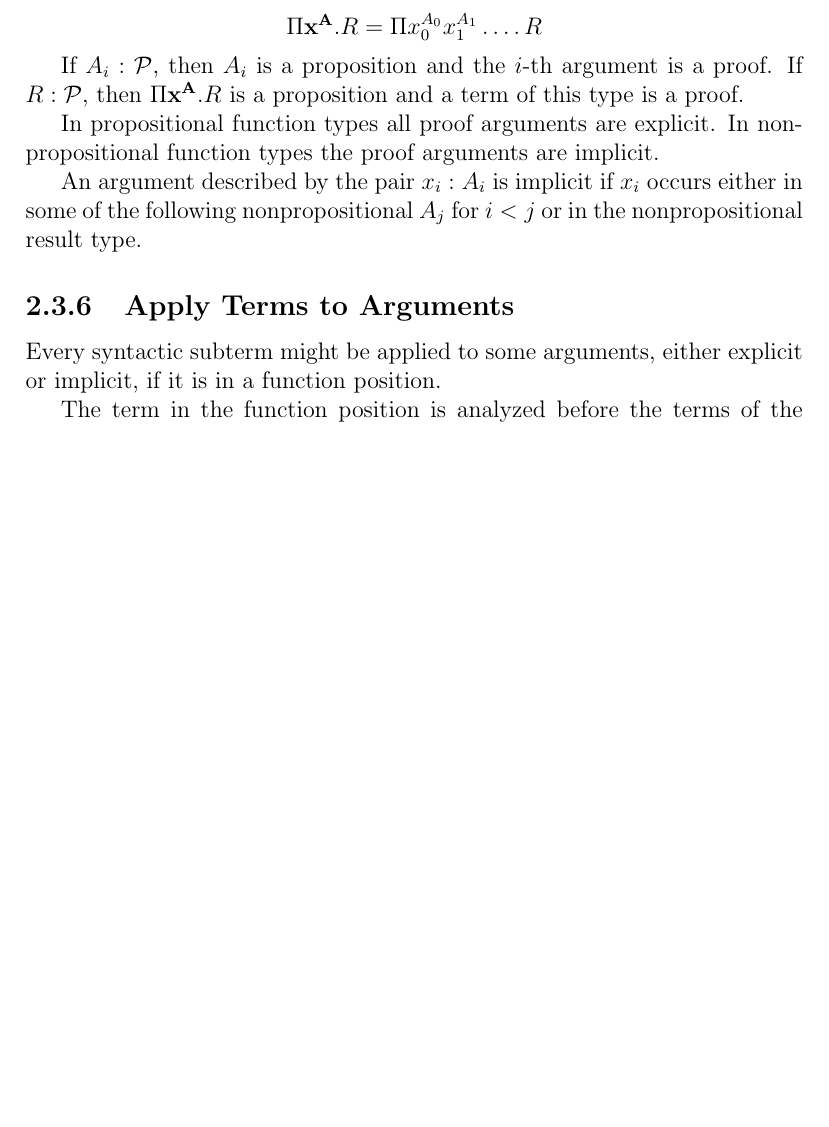
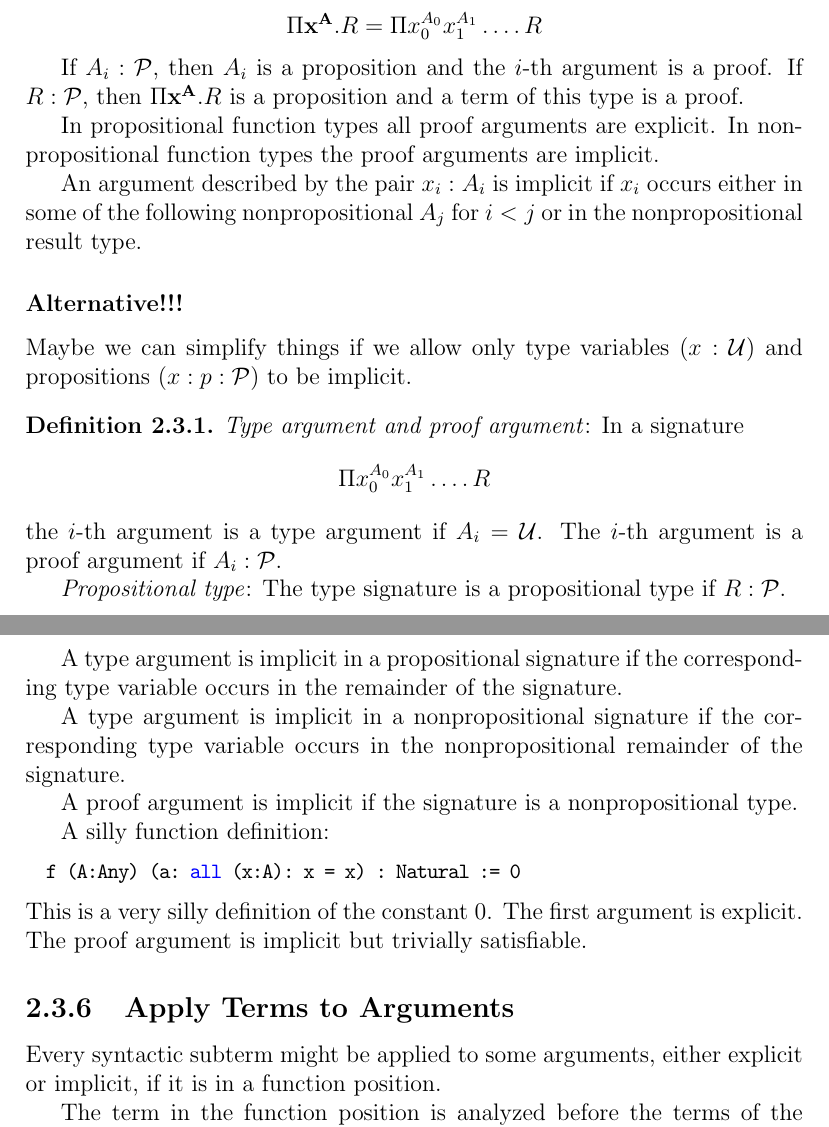
Before and after one commit to hbr/tex_alba_design, a LaTeX thesis (main_alba_design.tex, which reads lang-term-build.tex): part of page 62 of 132 before the commit and two parts of pages 62 and 63 of 132 after it, the two joined at a grey line, cut so that both start at the same text, the shorter picture padded with empty space. Compiled offline with pdfLaTeX.

Commit message:
Added alternative definition of implicit arguments
	modified:   lang-term-build.tex

```diff
--- a/lang-term-build.tex
+++ b/lang-term-build.tex
@@ -443,6 +443,44 @@ nonpropositional result type.
 
 
 
+\subsubsection{Alternative!!!}
+
+Maybe we can simplify things if we allow only type variables ($x:\Any$)
+and propositions ($x : p : \Prop$) to be implicit.
+
+\begin{definition}
+  \emph{Type argument and proof argument}: In a signature
+  $$\Pi x_0^{A_0} x_1^{A_1} \ldots .\, R$$
+  the $i$-th argument is a type argument if $A_i = \Any$. The $i$-th argument
+  is a proof argument if $A_i:\Prop$.
+
+  \emph{Propositional type}: The type signature is a propositional type if
+  $R:\Prop$.
+
+\end{definition}
+
+
+A type argument is implicit in a propositional signature if the corresponding
+type variable occurs in the remainder of the signature.
+
+A type argument is implicit in a nonpropositional signature if the
+corresponding type variable occurs in the nonpropositional remainder of the
+signature.
+
+A proof argument is implicit if the signature is a nonpropositional type.
+
+
+
+A silly function definition:
+%
+\begin{alba}
+  f (A:Any) (a: all (x:A): x = x) : Natural := 0
+\end{alba}
+%
+This is a very silly definition of the constant $0$. The first argument is
+explicit. The proof argument is implicit but trivially satisfiable.
+
+
 
 
 \subsection{Apply Terms to Arguments}
```
Also changed, not shown: lang-term-build.tex (2 more changed lines).
